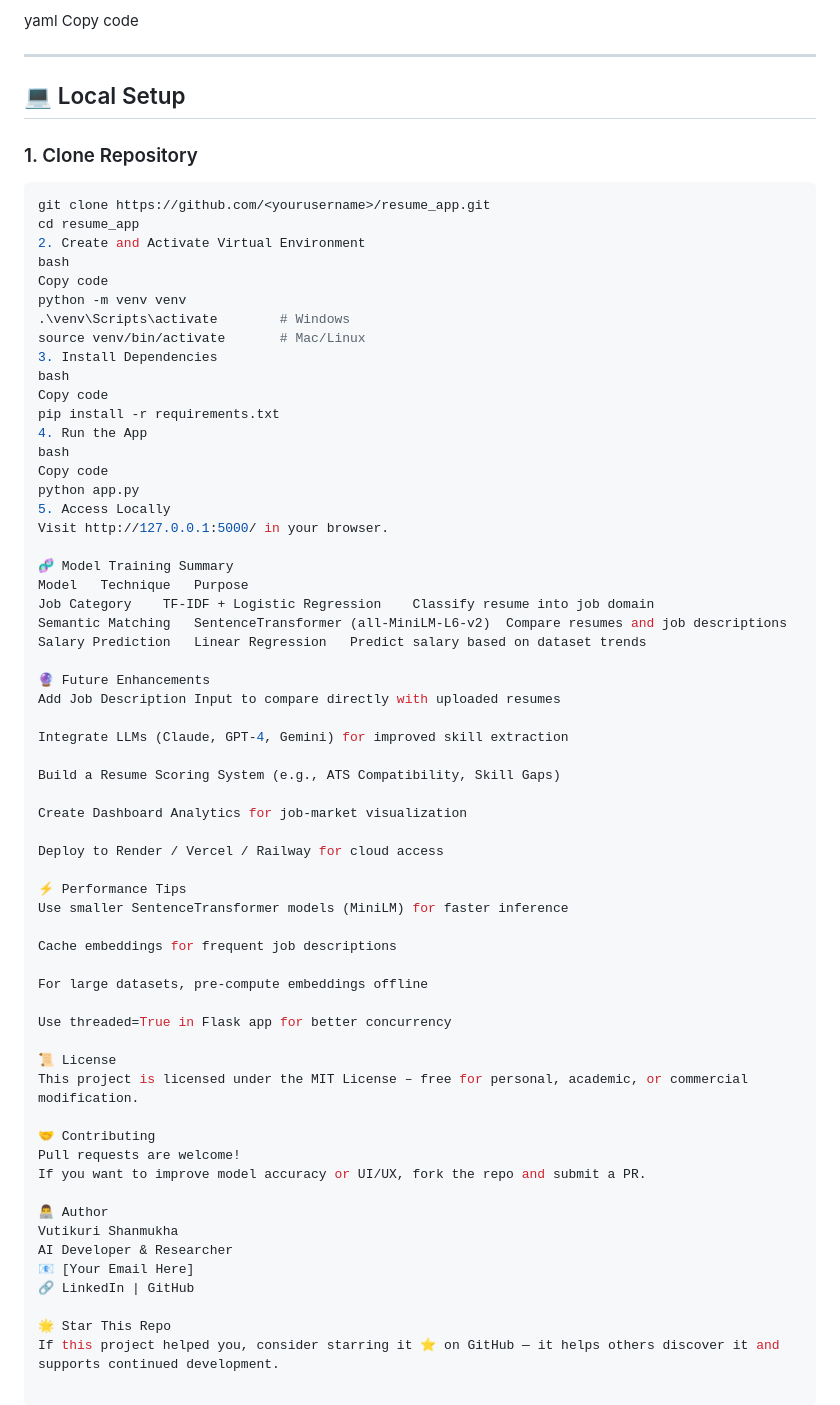
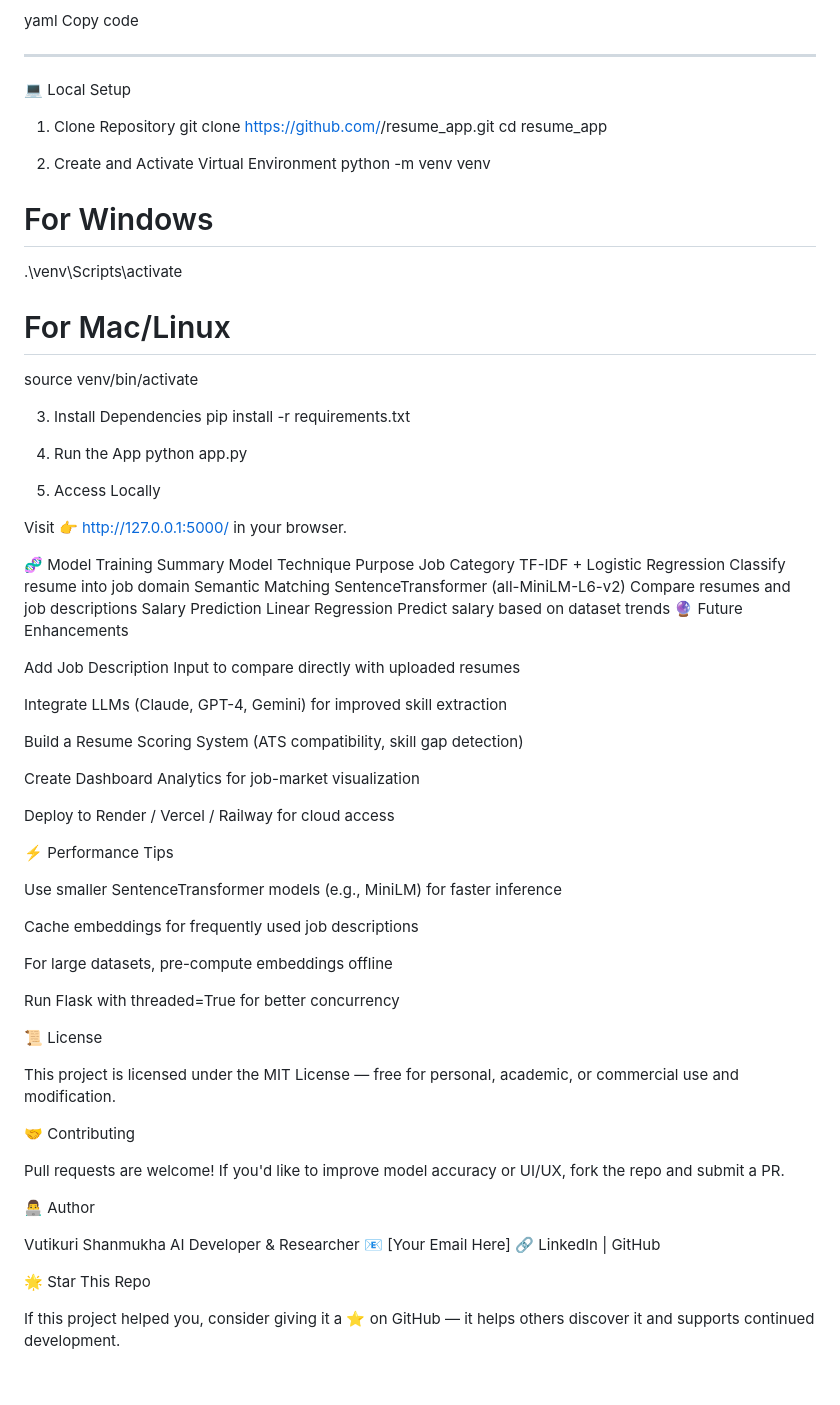
Before and after one commit to vutikurishanmukha9/resume_app, a Markdown page: README.md, the part around the change. Rendered like a GitHub page.

Commit message:
2nd Update

````diff
--- a/README.md
+++ b/README.md
@@ -106,67 +106,73 @@ Copy code
 
 ---
 
-## 💻 Local Setup
-
-### 1. Clone Repository
-```bash
+💻 Local Setup
+1. Clone Repository
 git clone https://github.com/<yourusername>/resume_app.git
 cd resume_app
+
 2. Create and Activate Virtual Environment
-bash
-Copy code
 python -m venv venv
-.\venv\Scripts\activate        # Windows
-source venv/bin/activate       # Mac/Linux
+# For Windows
+.\venv\Scripts\activate
+# For Mac/Linux
+source venv/bin/activate
+
 3. Install Dependencies
-bash
-Copy code
 pip install -r requirements.txt
+
 4. Run the App
-bash
-Copy code
 python app.py
+
 5. Access Locally
-Visit http://127.0.0.1:5000/ in your browser.
+
+Visit 👉 http://127.0.0.1:5000/
+ in your browser.
 
 🧬 Model Training Summary
 Model	Technique	Purpose
 Job Category	TF-IDF + Logistic Regression	Classify resume into job domain
 Semantic Matching	SentenceTransformer (all-MiniLM-L6-v2)	Compare resumes and job descriptions
 Salary Prediction	Linear Regression	Predict salary based on dataset trends
+🔮 Future Enhancements
 
-🔮 Future Enhancements
 Add Job Description Input to compare directly with uploaded resumes
 
 Integrate LLMs (Claude, GPT-4, Gemini) for improved skill extraction
 
-Build a Resume Scoring System (e.g., ATS Compatibility, Skill Gaps)
+Build a Resume Scoring System (ATS compatibility, skill gap detection)
 
 Create Dashboard Analytics for job-market visualization
 
 Deploy to Render / Vercel / Railway for cloud access
 
 ⚡ Performance Tips
-Use smaller SentenceTransformer models (MiniLM) for faster inference
 
-Cache embeddings for frequent job descriptions
+Use smaller SentenceTransformer models (e.g., MiniLM) for faster inference
+
+Cache embeddings for frequently used job descriptions
 
 For large datasets, pre-compute embeddings offline
 
-Use threaded=True in Flask app for better concurrency
+Run Flask with threaded=True for better concurrency
 
 📜 License
-This project is licensed under the MIT License – free for personal, academic, or commercial modification.
+
+This project is licensed under the MIT License — free for personal, academic, or commercial use and modification.
 
 🤝 Contributing
+
 Pull requests are welcome!
-If you want to improve model accuracy or UI/UX, fork the repo and submit a PR.
+If you'd like to improve model accuracy or UI/UX, fork the repo and submit a PR.
 
 👨‍💻 Author
+
 Vutikuri Shanmukha
 AI Developer & Researcher
 📧 [Your Email Here]
-🔗 LinkedIn | GitHub
+🔗 LinkedIn
+ | GitHub
 
 🌟 Star This Repo
-If this project helped you, consider starring it ⭐ on GitHub — it helps others discover it and supports continued development.
+
+If this project helped you, consider giving it a ⭐ on GitHub — it helps others discover it and supports continued development.
````
